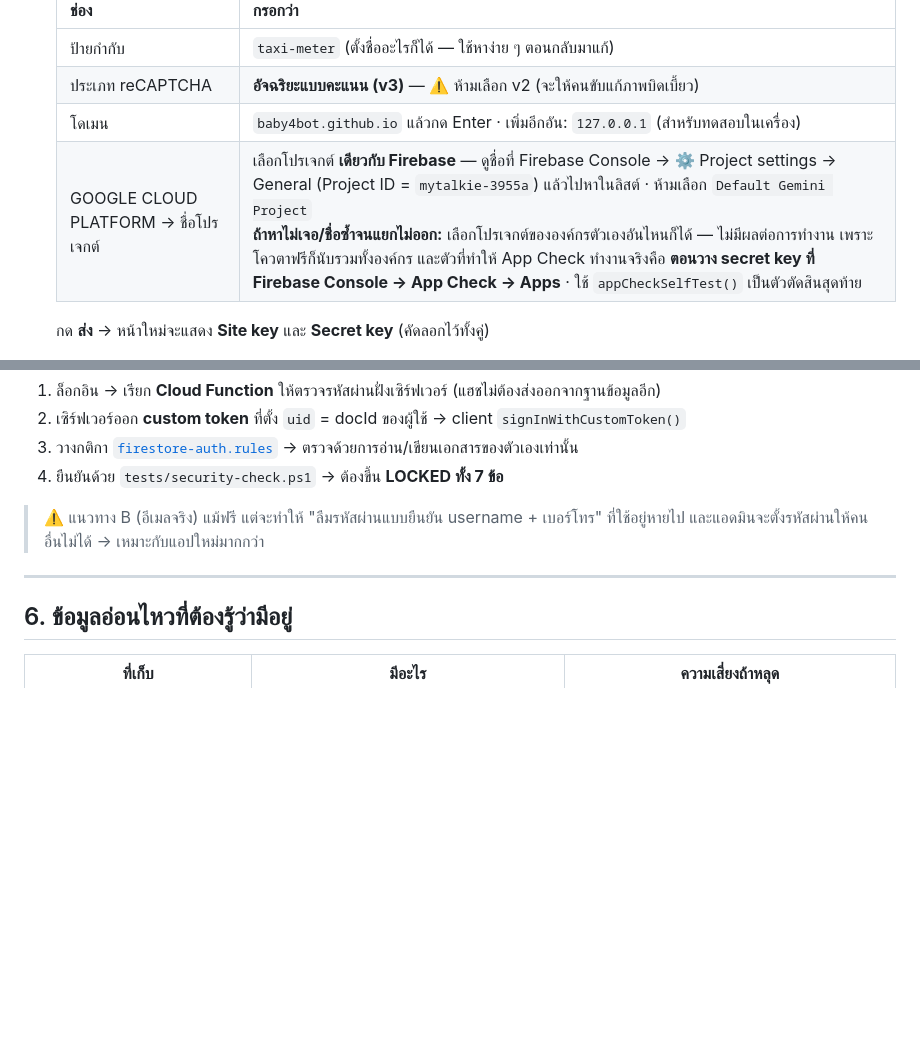
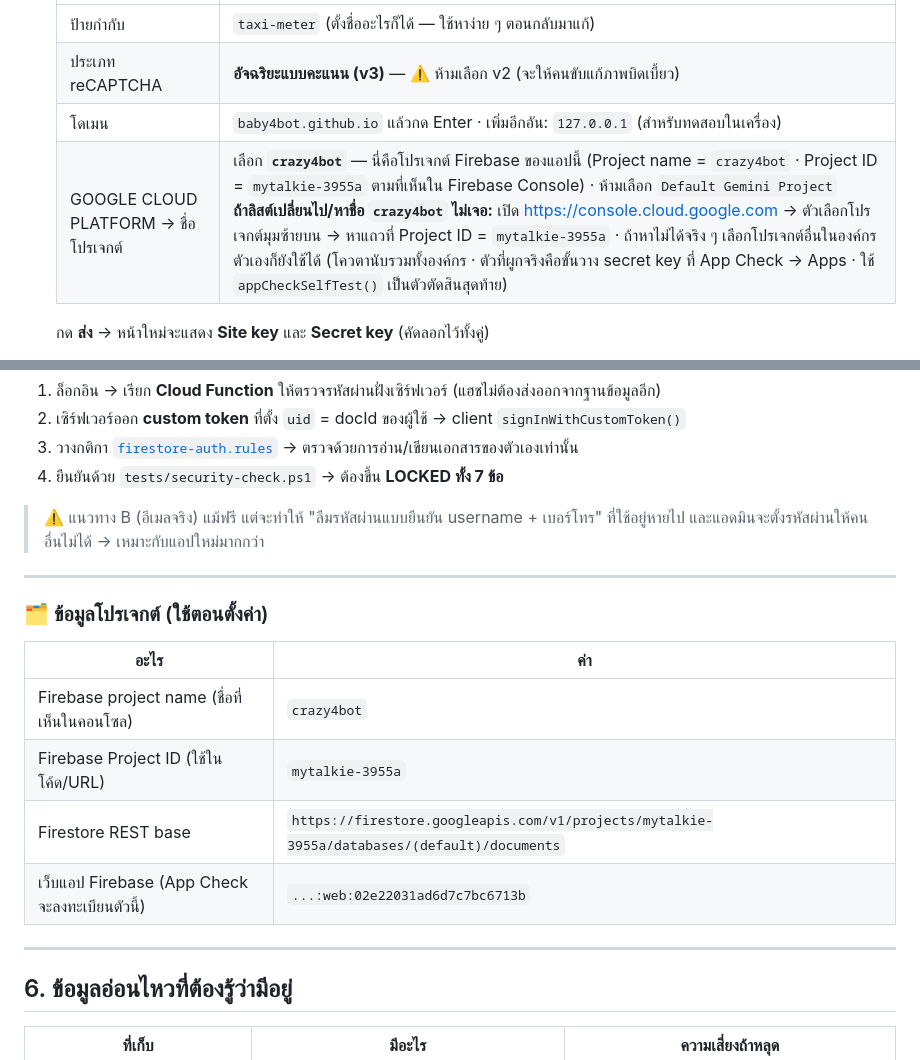
Before and after one commit to baby4bot/taxi, a Markdown page: SECURITY.md, 2 parts joined by grey strips. Rendered like a GitHub page; blank space fills up the shorter version.

Commit message:
ระบุชื่อโปรเจกต์ที่จะเลือกตอนลงทะเบียน reCAPTCHA ให้ชัด
ลิสต์โปรเจกต์ในหน้าลงทะเบียนมีชื่อซ้ำกันหลายอัน จึงบันทึกว่าต้องเลือกโปรเจกต์ชื่อ crazy4bot
ซึ่งมี Project ID mytalkie-3955a พร้อมตารางข้อมูลโปรเจกต์ไว้ใช้อ้างอิงตอนตั้งค่า

```diff
--- a/SECURITY.md
+++ b/SECURITY.md
@@ -123,7 +123,7 @@ await appCheckSelfTest()   // 📊 ยิงคำขอจริง 2 ครั
    | ป้ายกำกับ | `taxi-meter` (ตั้งชื่ออะไรก็ได้ — ใช้หาง่าย ๆ ตอนกลับมาแก้) |
    | ประเภท reCAPTCHA | **อัจฉริยะแบบคะแนน (v3)** — ⚠️ ห้ามเลือก v2 (จะให้คนขับแก้ภาพบิดเบี้ยว) |
    | โดเมน | `baby4bot.github.io` แล้วกด Enter · เพิ่มอีกอัน: `127.0.0.1` (สำหรับทดสอบในเครื่อง) |
-   | GOOGLE CLOUD PLATFORM → ชื่อโปรเจกต์ | เลือกโปรเจกต์ **เดียวกับ Firebase** — ดูชื่อที่ Firebase Console → ⚙️ Project settings → General (Project ID = `mytalkie-3955a`) แล้วไปหาในลิสต์ · ห้ามเลือก `Default Gemini Project`<br>**ถ้าหาไม่เจอ/ชื่อซ้ำจนแยกไม่ออก:** เลือกโปรเจกต์ขององค์กรตัวเองอันไหนก็ได้ — ไม่มีผลต่อการทำงาน เพราะโควตาฟรีก็นับรวมทั้งองค์กร และตัวที่ทำให้ App Check ทำงานจริงคือ **ตอนวาง secret key ที่ Firebase Console → App Check → Apps** · ใช้ `appCheckSelfTest()` เป็นตัวตัดสินสุดท้าย |
+   | GOOGLE CLOUD PLATFORM → ชื่อโปรเจกต์ | เลือก **`crazy4bot`** — นี่คือโปรเจกต์ Firebase ของแอปนี้ (Project name = `crazy4bot` · Project ID = `mytalkie-3955a` ตามที่เห็นใน Firebase Console) · ห้ามเลือก `Default Gemini Project`<br>**ถ้าลิสต์เปลี่ยนไป/หาชื่อ `crazy4bot` ไม่เจอ:** เปิด <https://console.cloud.google.com> → ตัวเลือกโปรเจกต์มุมซ้ายบน → หาแถวที่ Project ID = `mytalkie-3955a` · ถ้าหาไม่ได้จริง ๆ เลือกโปรเจกต์อื่นในองค์กรตัวเองก็ยังใช้ได้ (โควตานับรวมทั้งองค์กร · ตัวที่ผูกจริงคือขั้นวาง secret key ที่ App Check → Apps · ใช้ `appCheckSelfTest()` เป็นตัวตัดสินสุดท้าย) |
 
    กด **ส่ง** → หน้าใหม่จะแสดง **Site key** และ **Secret key** (คัดลอกไว้ทั้งคู่)
 2. **Firebase Console → App Check → Apps** → เลือกเว็บแอป → ติ๊ก **reCAPTCHA v3**
@@ -199,6 +199,17 @@ App Check พิสูจน์ว่า "คำขอมาจากแอป
 
 ---
 
+### 🗂️ ข้อมูลโปรเจกต์ (ใช้ตอนตั้งค่า)
+
+| อะไร | ค่า |
+|---|---|
+| Firebase project name (ชื่อที่เห็นในคอนโซล) | `crazy4bot` |
+| Firebase Project ID (ใช้ในโค้ด/URL) | `mytalkie-3955a` |
+| Firestore REST base | `https://firestore.googleapis.com/v1/projects/mytalkie-3955a/databases/(default)/documents` |
+| เว็บแอป Firebase (App Check จะลงทะเบียนตัวนี้) | `...:web:02e22031ad6d7c7bc6713b` |
+
+---
+
 ## 6. ข้อมูลอ่อนไหวที่ต้องรู้ว่ามีอยู่
 
 | ที่เก็บ | มีอะไร | ความเสี่ยงถ้าหลุด |
```
